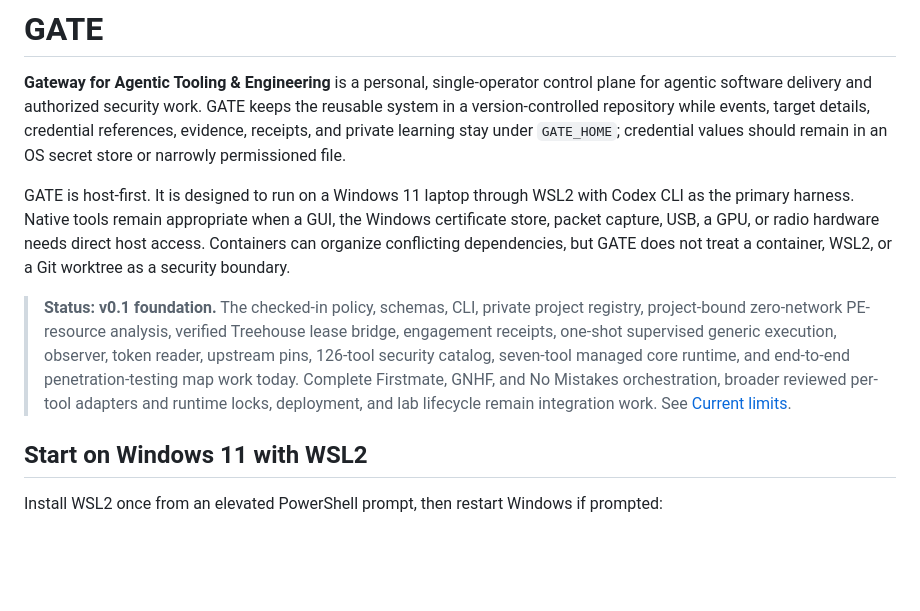
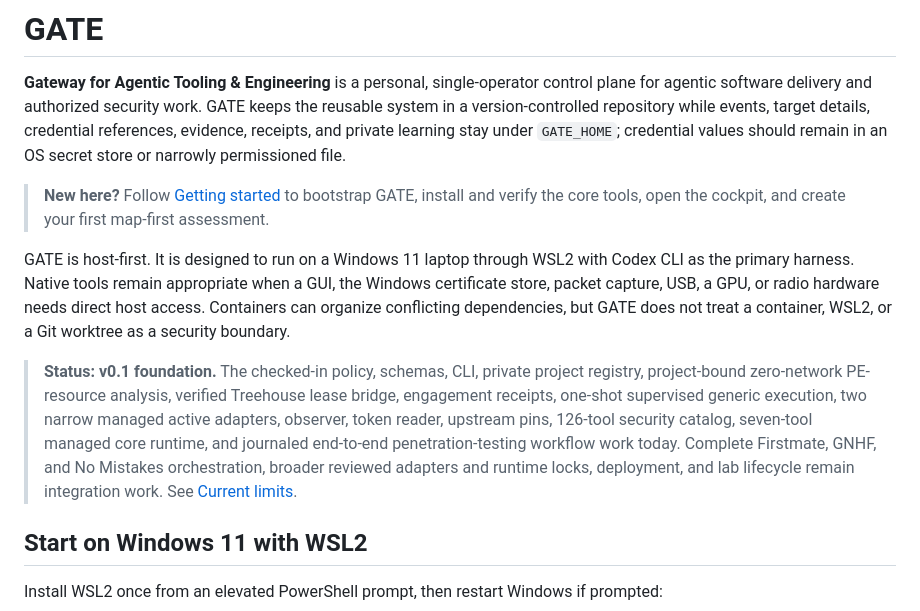
Before and after one commit to SmurfTurfPawpaw/GATE, a Markdown page: README.md, the part around the change. GitHub-like rendering; blank space fills up the shorter version.

Commit message:
docs: add practical getting started guide

```diff
--- a/README.md
+++ b/README.md
@@ -2,9 +2,11 @@
 
 **Gateway for Agentic Tooling & Engineering** is a personal, single-operator control plane for agentic software delivery and authorized security work. GATE keeps the reusable system in a version-controlled repository while events, target details, credential references, evidence, receipts, and private learning stay under `GATE_HOME`; credential values should remain in an OS secret store or narrowly permissioned file.
 
+> **New here?** Follow [Getting started](GETTING_STARTED.md) to bootstrap GATE, install and verify the core tools, open the cockpit, and create your first map-first assessment.
+
 GATE is host-first. It is designed to run on a Windows 11 laptop through WSL2 with Codex CLI as the primary harness. Native tools remain appropriate when a GUI, the Windows certificate store, packet capture, USB, a GPU, or radio hardware needs direct host access. Containers can organize conflicting dependencies, but GATE does not treat a container, WSL2, or a Git worktree as a security boundary.
 
-> **Status: v0.1 foundation.** The checked-in policy, schemas, CLI, private project registry, project-bound zero-network PE-resource analysis, verified Treehouse lease bridge, engagement receipts, one-shot supervised generic execution, observer, token reader, upstream pins, 126-tool security catalog, seven-tool managed core runtime, and end-to-end penetration-testing map work today. Complete Firstmate, GNHF, and No Mistakes orchestration, broader reviewed per-tool adapters and runtime locks, deployment, and lab lifecycle remain integration work. See [Current limits](#current-limits).
+> **Status: v0.1 foundation.** The checked-in policy, schemas, CLI, private project registry, project-bound zero-network PE-resource analysis, verified Treehouse lease bridge, engagement receipts, one-shot supervised generic execution, two narrow managed active adapters, observer, token reader, upstream pins, 126-tool security catalog, seven-tool managed core runtime, and journaled end-to-end penetration-testing workflow work today. Complete Firstmate, GNHF, and No Mistakes orchestration, broader reviewed adapters and runtime locks, deployment, and lab lifecycle remain integration work. See [Current limits](#current-limits).
 
 ## Start on Windows 11 with WSL2
 
```
Also changed, not shown: GETTING_STARTED.md (added, +188 -0 lines).
